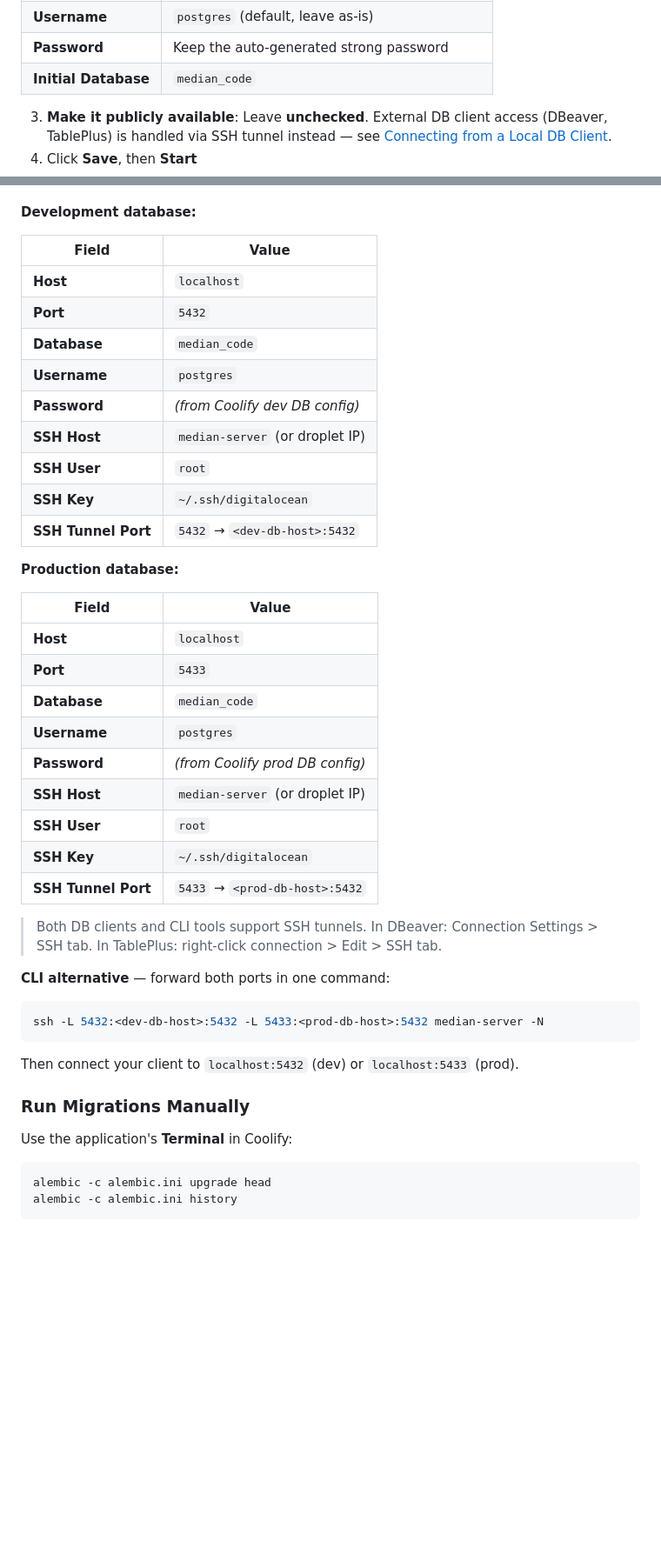
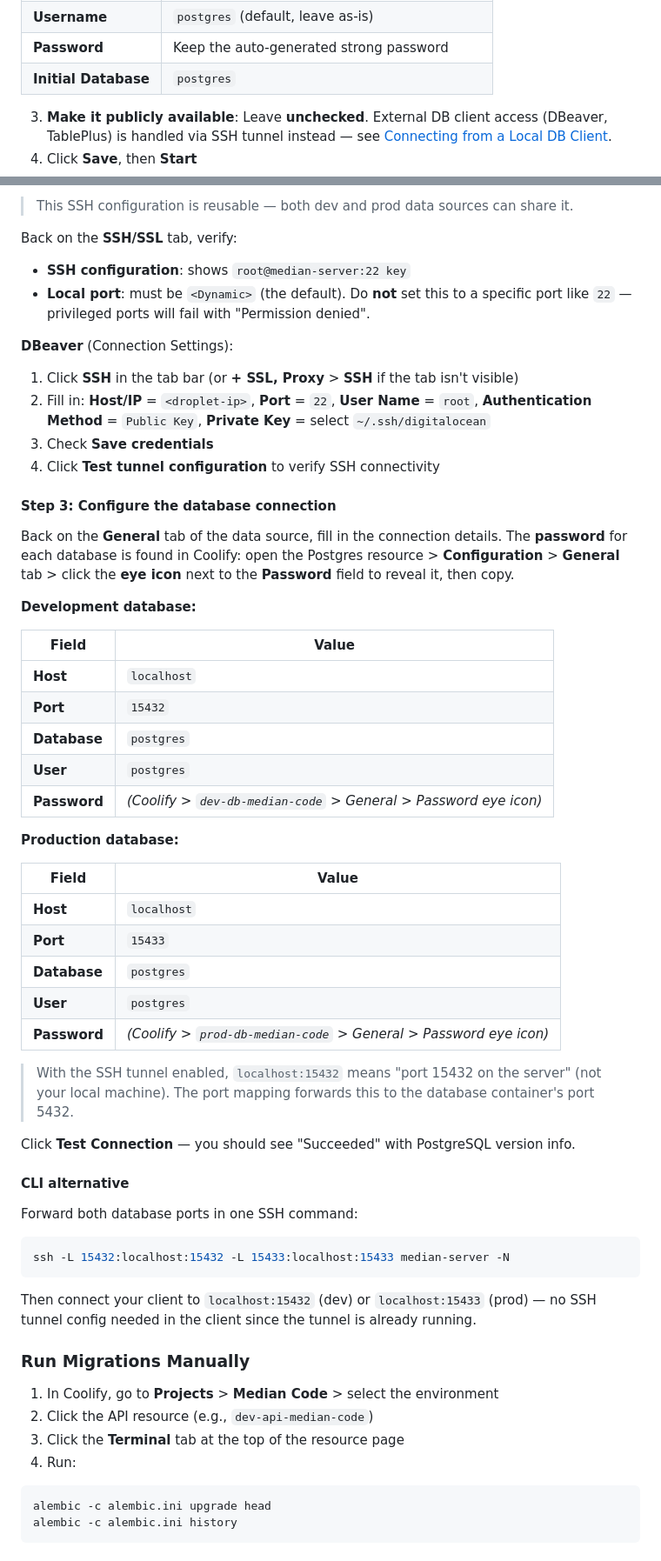
Before and after one commit to evgesha9400/mediancode-backend, a Markdown page: deploy/coolify/COOLIFY_DEPLOYMENT.md, 2 parts joined by grey strips. Shown at 87% size. Drawn GitHub-style; blank space fills up the shorter version.

````diff
--- a/deploy/coolify/COOLIFY_DEPLOYMENT.md
+++ b/deploy/coolify/COOLIFY_DEPLOYMENT.md
@@ -208,7 +208,7 @@ Select the **development** environment, then:
 | **Image**          | `postgres:18-alpine` |
 | **Username**       | `postgres` (default, leave as-is) |
 | **Password**       | Keep the auto-generated strong password |
-| **Initial Database** | `median_code` |
+| **Initial Database** | `postgres` |
 
 3. **Make it publicly available**: Leave **unchecked**. External DB client access (DBeaver, TablePlus) is handled via SSH tunnel instead — see [Connecting from a Local DB Client](#connecting-from-a-local-db-client).
 4. Click **Save**, then **Start**
@@ -603,45 +635,61 @@ Replace `<dev-db-host>` and `<prod-db-host>` below with the container hostnames
+> This SSH configuration is reusable — both dev and prod data sources can share it.
+
+Back on the **SSH/SSL** tab, verify:
+
+- **SSH configuration**: shows `root@median-server:22 key`
+- **Local port**: must be `<Dynamic>` (the default). Do **not** set this to a specific port like `22` — privileged ports will fail with "Permission denied".
+
+**DBeaver** (Connection Settings):
+
+1. Click **SSH** in the tab bar (or **+ SSL, Proxy** > **SSH** if the tab isn't visible)
+2. Fill in: **Host/IP** = `<droplet-ip>`, **Port** = `22`, **User Name** = `root`, **Authentication Method** = `Public Key`, **Private Key** = select `~/.ssh/digitalocean`
+3. Check **Save credentials**
+4. Click **Test tunnel configuration** to verify SSH connectivity
+
+#### Step 3: Configure the database connection
+
+Back on the **General** tab of the data source, fill in the connection details. The **password** for each database is found in Coolify: open the Postgres resource > **Configuration** > **General** tab > click the **eye icon** next to the **Password** field to reveal it, then copy.
 
 **Development database:**
 
-| Field             | Value                         |
-| ----------------- | ----------------------------- |
-| **Host**          | `localhost`                   |
-| **Port**          | `5432`                        |
-| **Database**      | `median_code`                 |
-| **Username**      | `postgres`                    |
-| **Password**      | *(from Coolify dev DB config)* |
-| **SSH Host**      | `median-server` (or droplet IP) |
-| **SSH User**      | `root`                        |
-| **SSH Key**       | `~/.ssh/digitalocean`         |
-| **SSH Tunnel Port** | `5432` → `<dev-db-host>:5432` |
+| Field        | Value                              |
+| ------------ | ---------------------------------- |
+| **Host**     | `localhost`                        |
+| **Port**     | `15432`                            |
+| **Database** | `postgres`                         |
+| **User**     | `postgres`                         |
+| **Password** | *(Coolify > `dev-db-median-code` > General > Password eye icon)* |
 
 **Production database:**
 
-| Field             | Value                         |
-| ----------------- | ----------------------------- |
-| **Host**          | `localhost`                   |
-| **Port**          | `5433`                        |
-| **Database**      | `median_code`                 |
-| **Username**      | `postgres`                    |
-| **Password**      | *(from Coolify prod DB config)* |
-| **SSH Host**      | `median-server` (or droplet IP) |
-| **SSH User**      | `root`                        |
-| **SSH Key**       | `~/.ssh/digitalocean`         |
-| **SSH Tunnel Port** | `5433` → `<prod-db-host>:5432` |
+| Field        | Value                              |
+| ------------ | ---------------------------------- |
+| **Host**     | `localhost`                        |
+| **Port**     | `15433`                            |
+| **Database** | `postgres`                         |
+| **User**     | `postgres`                         |
+| **Password** | *(Coolify > `prod-db-median-code` > General > Password eye icon)* |
 
-> Both DB clients and CLI tools support SSH tunnels. In DBeaver: Connection Settings > SSH tab. In TablePlus: right-click connection > Edit > SSH tab.
+> With the SSH tunnel enabled, `localhost:15432` means "port 15432 on the server" (not your local machine). The port mapping forwards this to the database container's port 5432.
 
-**CLI alternative** — forward both ports in one command:
+Click **Test Connection** — you should see "Succeeded" with PostgreSQL version info.
+
+#### CLI alternative
+
+Forward both database ports in one SSH command:
 
 ```bash
-ssh -L 5432:<dev-db-host>:5432 -L 5433:<prod-db-host>:5432 median-server -N
+ssh -L 15432:localhost:15432 -L 15433:localhost:15433 median-server -N
 ```
 
-Then connect your client to `localhost:5432` (dev) or `localhost:5433` (prod).
+Then connect your client to `localhost:15432` (dev) or `localhost:15433` (prod) — no SSH tunnel config needed in the client since the tunnel is already running.
 
 ### Run Migrations Manually
 
-Use the application's **Terminal** in Coolify:
+1. In Coolify, go to **Projects** > **Median Code** > select the environment
+2. Click the API resource (e.g., `dev-api-median-code`)
+3. Click the **Terminal** tab at the top of the resource page
+4. Run:
 
 ```bash
 alembic -c alembic.ini upgrade head
````
Also changed, not shown: other parts of deploy/coolify/COOLIFY_DEPLOYMENT.md (+46 -14 lines).
